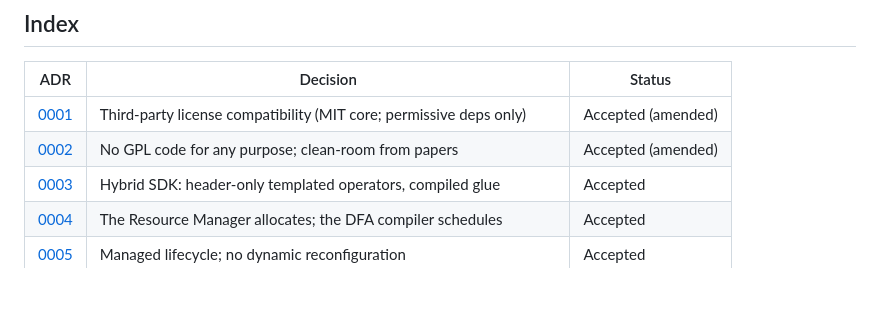
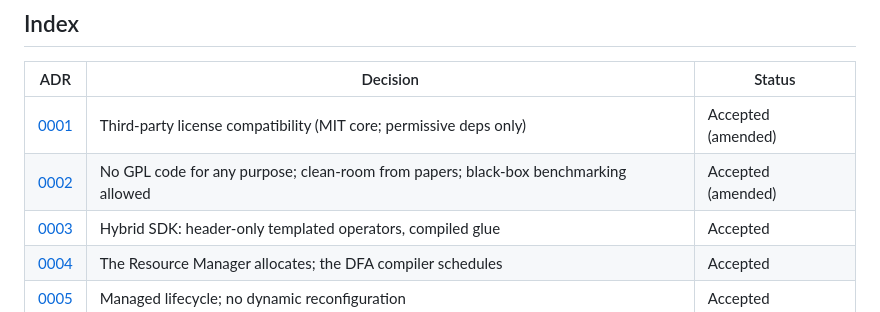
Before and after one commit to branes-ai/cortex, a Markdown page: docs/adr/README.md, the part around the change. Rendered like a GitHub page; blank space fills up the shorter version.

Commit message:
docs(adr): amend adr 0002 to allow black-box benchmarking of gpl estimators (#593)
Co-Authored-By: Claude Opus 5.5 <noreply@anthropic.com>

```diff
--- a/docs/adr/README.md
+++ b/docs/adr/README.md
@@ -12,7 +12,7 @@ ambiguous, the ADRs say what was intended.
 | ADR | Decision | Status |
 |---|---|---|
 | [0001](0001-third-party-license-compatibility.md) | Third-party license compatibility (MIT core; permissive deps only) | Accepted (amended) |
-| [0002](0002-no-gpl-clean-room-policy.md) | No GPL code for any purpose; clean-room from papers | Accepted (amended) |
+| [0002](0002-no-gpl-clean-room-policy.md) | No GPL code for any purpose; clean-room from papers; black-box benchmarking allowed | Accepted (amended) |
 | [0003](0003-hybrid-sdk-header-only-operators-compiled-glue.md) | Hybrid SDK: header-only templated operators, compiled glue | Accepted |
 | [0004](0004-rm-allocates-dfa-compiler-schedules.md) | The Resource Manager allocates; the DFA compiler schedules | Accepted |
 | [0005](0005-managed-lifecycle-no-dynamic-reconfiguration.md) | Managed lifecycle; no dynamic reconfiguration | Accepted |
```
Also changed, not shown: docs/adr/0002-no-gpl-clean-room-policy.md (+63 -3 lines).
